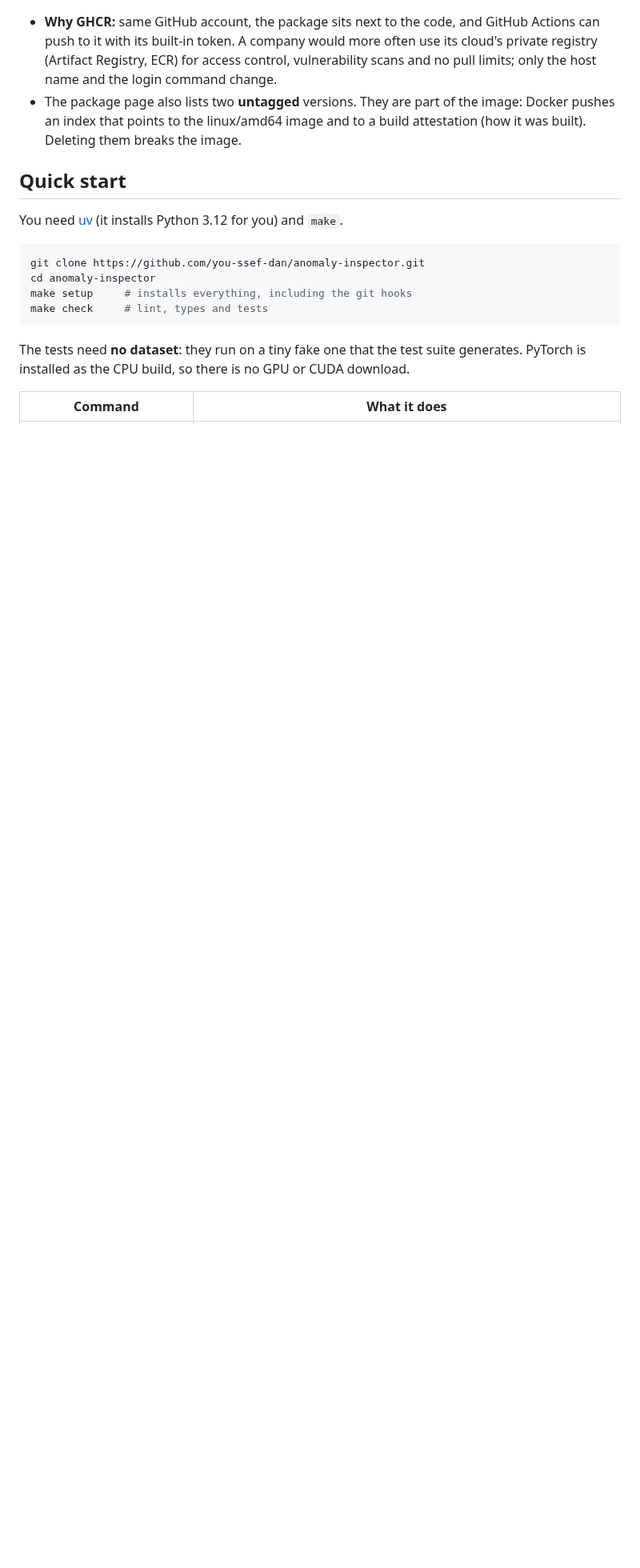
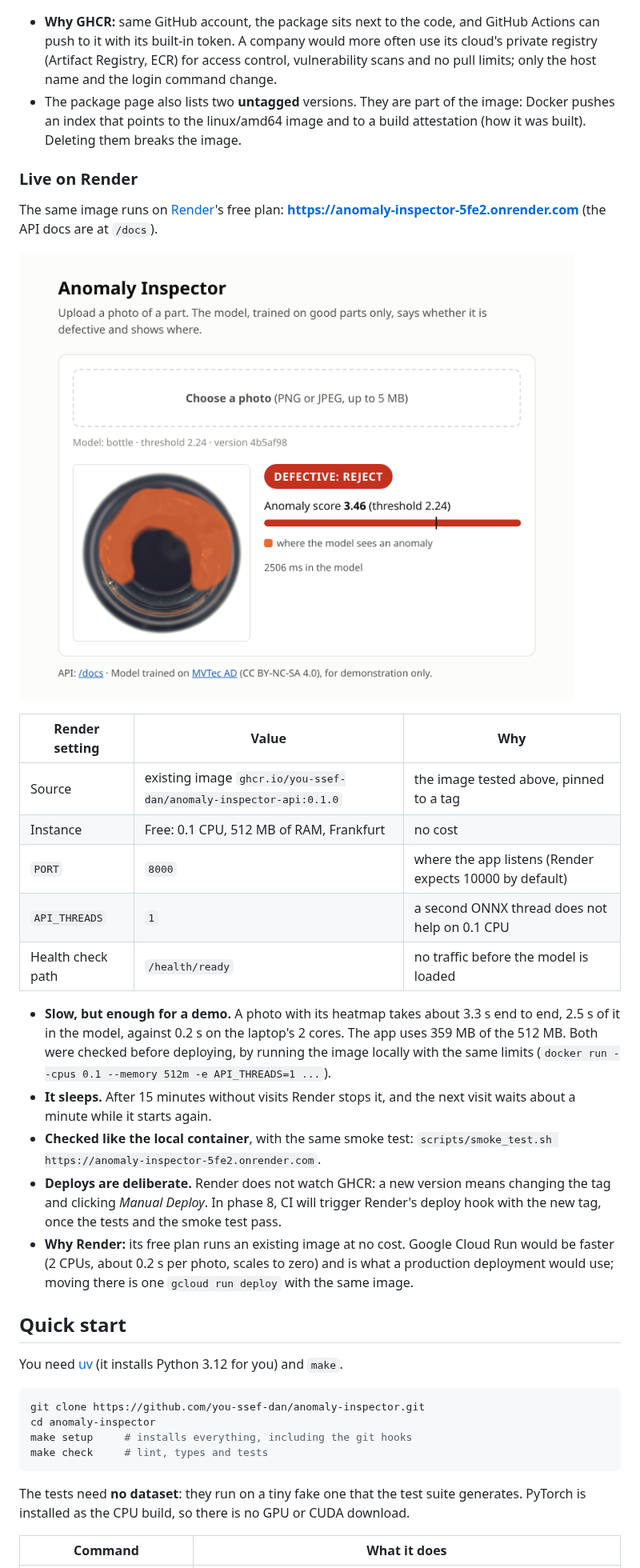
Before and after one commit to you-ssef-dan/anomaly-inspector, a Markdown page: README.md, the part around one of its changes. Shown at 80% size. Rendered like a GitHub page; pictures changed too: reports/figures/demo_render.png (added); blank space fills up the shorter version.

Commit message:
docs: add the live demo on Render to the README (#22)
The API image from GHCR runs on Render's free plan. The README links the demo at the top and
explains the settings, the measured speed and memory, the sleep after 15 minutes, the smoke
test against it, why deploys are manual for now and why Render. Includes a screenshot of the
live demo rejecting a broken bottle. Phase 7 is done.

Co-authored-by: Claude Opus 5.5 <noreply@anthropic.com>

```diff
--- a/README.md
+++ b/README.md
@@ -302,6 +306,36 @@ docker push ghcr.io/you-ssef-dan/anomaly-inspector-api:$SHA
   an index that points to the linux/amd64 image and to a build attestation (how it was built).
   Deleting them breaks the image.
 
+### Live on Render
+
+The same image runs on [Render](https://render.com)'s free plan:
+**https://anomaly-inspector-5fe2.onrender.com** (the API docs are at `/docs`).
+
+![The live demo rejecting a broken bottle, with the heatmap over the broken area](reports/figures/demo_render.png)
+
+| Render setting | Value | Why |
+| --- | --- | --- |
+| Source | existing image `ghcr.io/you-ssef-dan/anomaly-inspector-api:0.1.0` | the image tested above, pinned to a tag |
+| Instance | Free: 0.1 CPU, 512 MB of RAM, Frankfurt | no cost |
+| `PORT` | `8000` | where the app listens (Render expects 10000 by default) |
+| `API_THREADS` | `1` | a second ONNX thread does not help on 0.1 CPU |
+| Health check path | `/health/ready` | no traffic before the model is loaded |
+
+- **Slow, but enough for a demo.** A photo with its heatmap takes about 3.3 s end to end, 2.5 s of
+  it in the model, against 0.2 s on the laptop's 2 cores. The app uses 359 MB of the 512 MB. Both
+  were checked before deploying, by running the image locally with the same limits
+  (`docker run --cpus 0.1 --memory 512m -e API_THREADS=1 ...`).
+- **It sleeps.** After 15 minutes without visits Render stops it, and the next visit waits about a
+  minute while it starts again.
+- **Checked like the local container**, with the same smoke test:
+  `scripts/smoke_test.sh https://anomaly-inspector-5fe2.onrender.com`.
+- **Deploys are deliberate.** Render does not watch GHCR: a new version means changing the tag and
+  clicking *Manual Deploy*. In phase 8, CI will trigger Render's deploy hook with the new tag, once
+  the tests and the smoke test pass.
+- **Why Render:** its free plan runs an existing image at no cost. Google Cloud Run would be faster
+  (2 CPUs, about 0.2 s per photo, scales to zero) and is what a production deployment would use;
+  moving there is one `gcloud run deploy` with the same image.
+
 ## Quick start
 
 You need [uv](https://docs.astral.sh/uv/) (it installs Python 3.12 for you) and `make`.
```
Also changed, not shown: other parts of README.md (+7 -3 lines).
